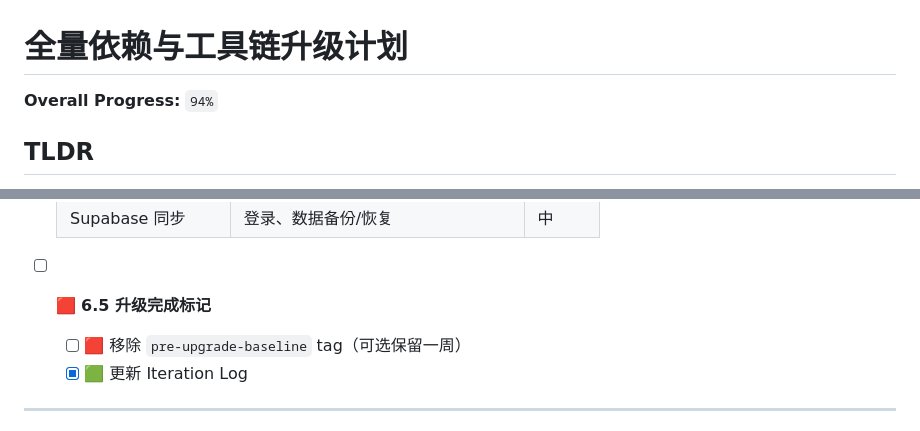
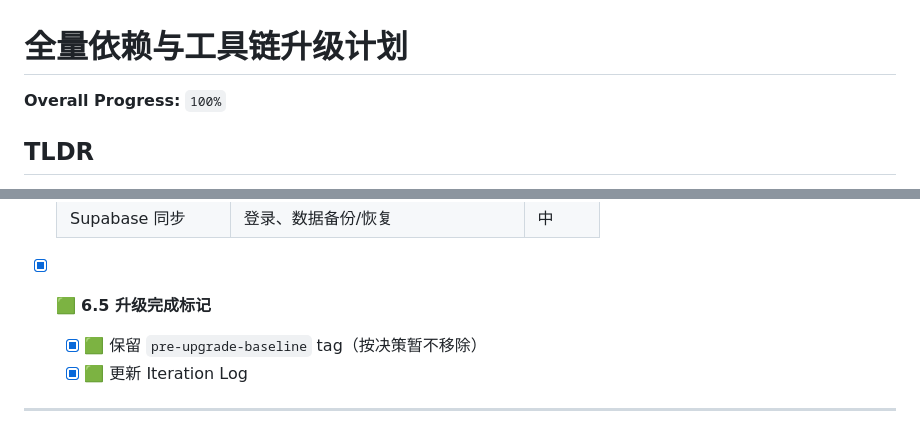
Before and after one commit to lavender924047449-dot/Pupu, a Markdown page: .cursor/plans/PLAN-UPGRADE-001.md, 2 parts joined by grey strips. Rendered like a GitHub page.

Commit message:
docs: mark upgrade plan as completed
Update upgrade tracker to 100% with manual verification done and pre-upgrade-baseline tag intentionally retained.

Co-authored-by: Cursor <cursoragent@cursor.com>

```diff
--- a/.cursor/plans/PLAN-UPGRADE-001.md
+++ b/.cursor/plans/PLAN-UPGRADE-001.md
@@ -1,6 +1,6 @@
 # 全量依赖与工具链升级计划
 
-**Overall Progress:** `94%`
+**Overall Progress:** `100%`
 
 ## TLDR
 
@@ -246,8 +246,8 @@ flutter pub get
   | 归档页 | 图表加载、数据展示、日期切换 | 中 |
   | Supabase 同步 | 登录、数据备份/恢复 | 中 |
 
-- [ ] 🟥 **6.5 升级完成标记**
-  - [ ] 🟥 移除 `pre-upgrade-baseline` tag（可选保留一周）
+- [x] 🟩 **6.5 升级完成标记**
+  - [x] 🟩 保留 `pre-upgrade-baseline` tag（按决策暂不移除）
   - [x] 🟩 更新 Iteration Log
 
 ---
```
Also changed, not shown: other parts of .cursor/plans/PLAN-UPGRADE-001.md (+1 -1 lines).
